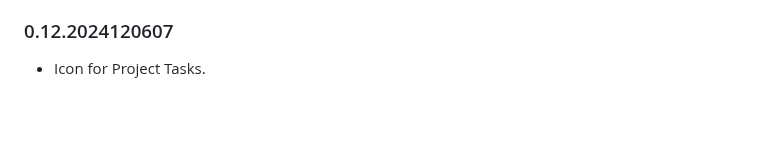
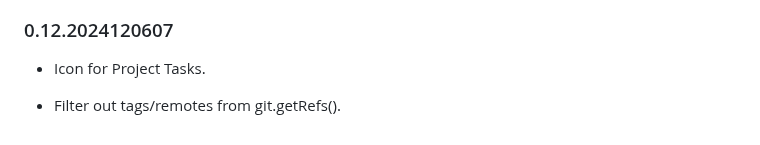
Before and after one commit to PegasusPlusUS/moonbit-tasks, a Markdown page: README.md, the part around the change. Rendered like a GitHub page; blank space fills up the shorter version.

Commit message:
filter out tags from refs

```diff
--- a/README.md
+++ b/README.md
@@ -322,3 +322,5 @@ let rootDir : vscode.WorkspaceFolder | undefined; // = undefined;
 ### 0.12.2024120607
 
 - Icon for Project Tasks.
+
+- Filter out tags/remotes from git.getRefs().
```
